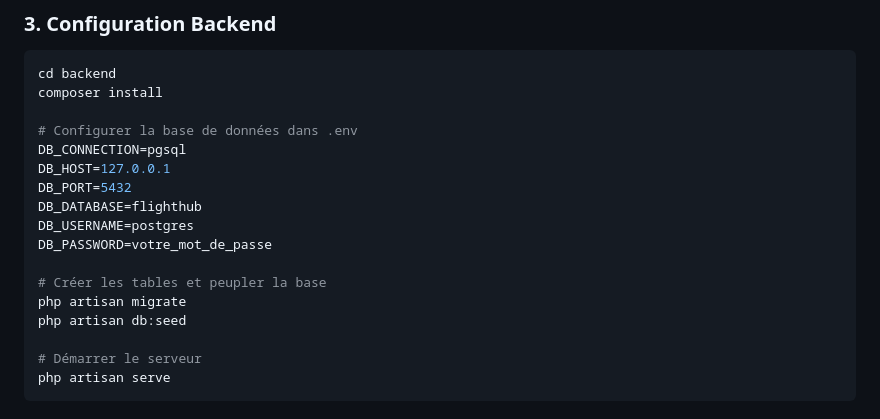
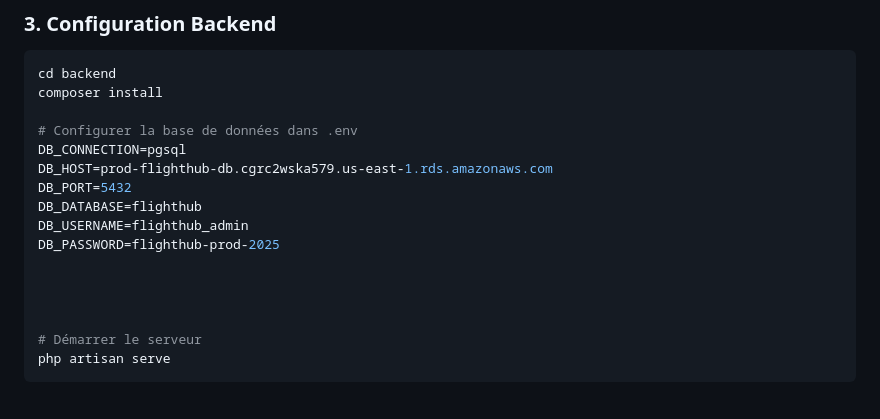
Before and after one commit to wilfriedmambou/flighub, a Markdown page: README.md, the part around the change. Drawn GitHub-style.

Commit message:
Update database configuration in README
- Updated DB_HOST to use RDS endpoint
- Updated DB_USERNAME to flighthub_admin
- Updated DB_PASSWORD to production password
- Removed local database setup instructions
- Simplified configuration for RDS connection

```diff
--- a/README.md
+++ b/README.md
@@ -327,15 +327,14 @@ composer install
 
 # Configurer la base de données dans .env
 DB_CONNECTION=pgsql
-DB_HOST=127.0.0.1
+DB_HOST=prod-flighthub-db.cgrc2wska579.us-east-1.rds.amazonaws.com
 DB_PORT=5432
 DB_DATABASE=flighthub
-DB_USERNAME=postgres
-DB_PASSWORD=votre_mot_de_passe
+DB_USERNAME=flighthub_admin
+DB_PASSWORD=flighthub-prod-2025
 
-# Créer les tables et peupler la base
-php artisan migrate
-php artisan db:seed
+
+
 
 # Démarrer le serveur
 php artisan serve
```
